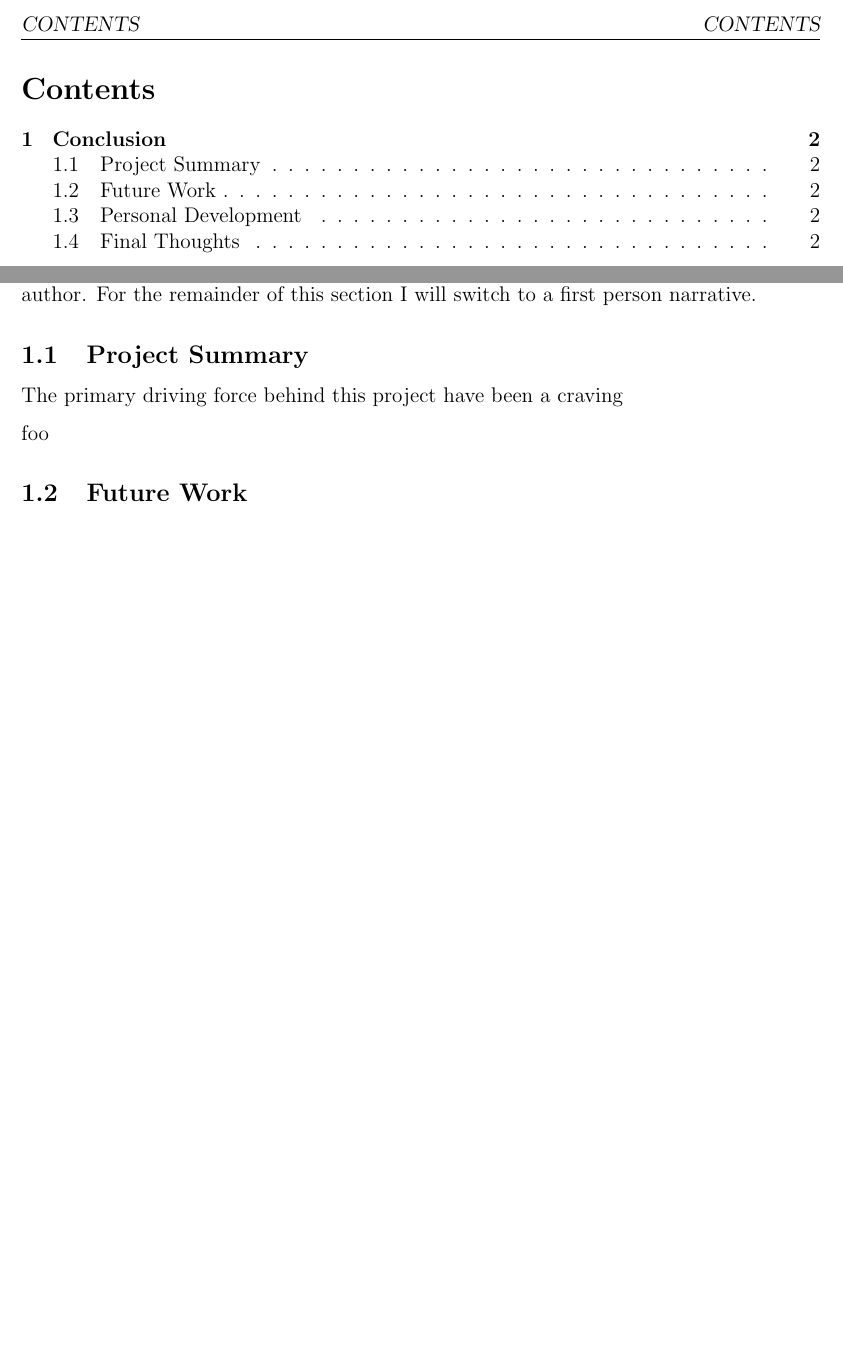
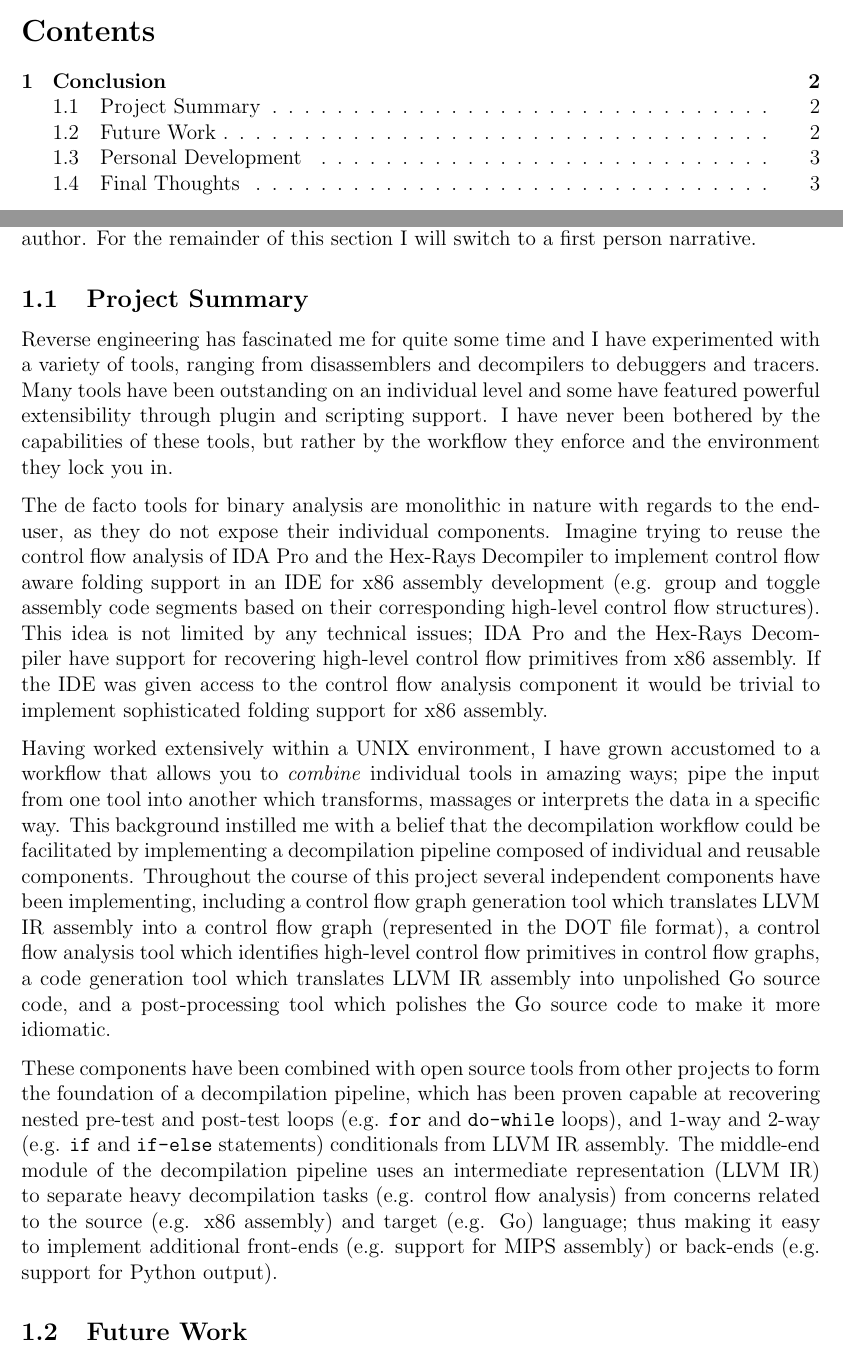
Before and after one commit to decomp/doc, a LaTeX document (10_con.tex, which reads sections/10_conclusion/1_project_summary.tex): two parts of pages 1 and 2 of 2 before the commit and two parts of pages 1 and 2 of 3 after it, joined at a grey line, cut at the place of the change, the shorter picture padded with empty space. Compiled offline with pdfLaTeX; a LaTeX package or settings file that is missing is left out.

Commit message:
con: Add Project Summary section. Fixes #70.

```diff
--- a/sections/10_conclusion/1_project_summary.tex
+++ b/sections/10_conclusion/1_project_summary.tex
@@ -2,11 +2,12 @@
 
 \subsection{Project Summary}
 
-The primary driving force behind this project have been a craving
+% TODO: Re-read one last time.
 
-% TODO: Summarise the key findings of your report. No new information should be included.
+Reverse engineering has fascinated me for quite some time and I have experimented with a variety of tools, ranging from disassemblers and decompilers to debuggers and tracers. Many tools have been outstanding on an individual level and some have featured powerful extensibility through plugin and scripting support. I have never been bothered by the capabilities of these tools, but rather by the workflow they enforce and the environment they lock you in.
 
-% TODO: <note>
-% * Reflect on how problems were solved in the conclusions chapter.
+The de facto tools for binary analysis are monolithic in nature with regards to the end-user, as they do not expose their individual components. Imagine trying to reuse the control flow analysis of IDA Pro and the Hex-Rays Decompiler to implement control flow aware folding support in an IDE for x86 assembly development (e.g. group and toggle assembly code segments based on their corresponding high-level control flow structures). This idea is not limited by any technical issues; IDA Pro and the Hex-Rays Decompiler have support for recovering high-level control flow primitives from x86 assembly. If the IDE was given access to the control flow analysis component it would be trivial to implement sophisticated folding support for x86 assembly.
 
-foo
+Having worked extensively within a UNIX environment, I have grown accustomed to a workflow that allows you to \textit{combine} individual tools in amazing ways; pipe the input from one tool into another which transforms, massages or interprets the data in a specific way. This background instilled me with a belief that the decompilation workflow could be facilitated by implementing a decompilation pipeline composed of individual and reusable components. Throughout the course of this project several independent components have been implementing, including a control flow graph generation tool which translates LLVM IR assembly into a control flow graph (represented in the DOT file format), a control flow analysis tool which identifies high-level control flow primitives in control flow graphs, a code generation tool which translates LLVM IR assembly into unpolished Go source code, and a post-processing tool which polishes the Go source code to make it more idiomatic.
+
+These components have been combined with open source tools from other projects to form the foundation of a decompilation pipeline, which has been proven capable at recovering nested pre-test and post-test loops (e.g. \texttt{for} and \texttt{do-while} loops), and 1-way and 2-way (e.g. \texttt{if} and \texttt{if-else} statements) conditionals from LLVM IR assembly. The middle-end module of the decompilation pipeline uses an intermediate representation (LLVM IR) to separate heavy decompilation tasks (e.g. control flow analysis) from concerns related to the source (e.g. x86 assembly) and target (e.g. Go) language; thus making it easy to implement additional front-ends (e.g. support for MIPS assembly) or back-ends (e.g. support for Python output).
```
Also changed, not shown: sections/10_conclusion.tex (+1 -0 lines).
